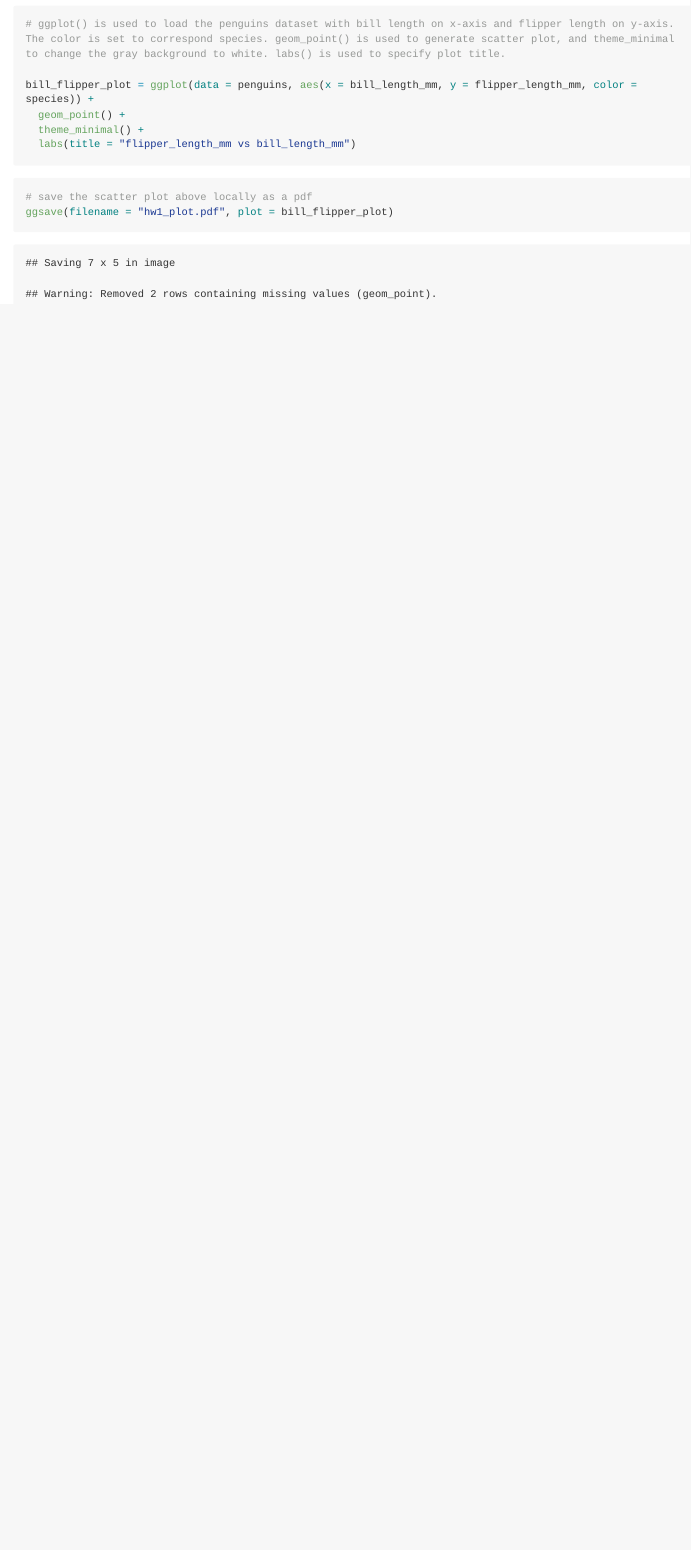
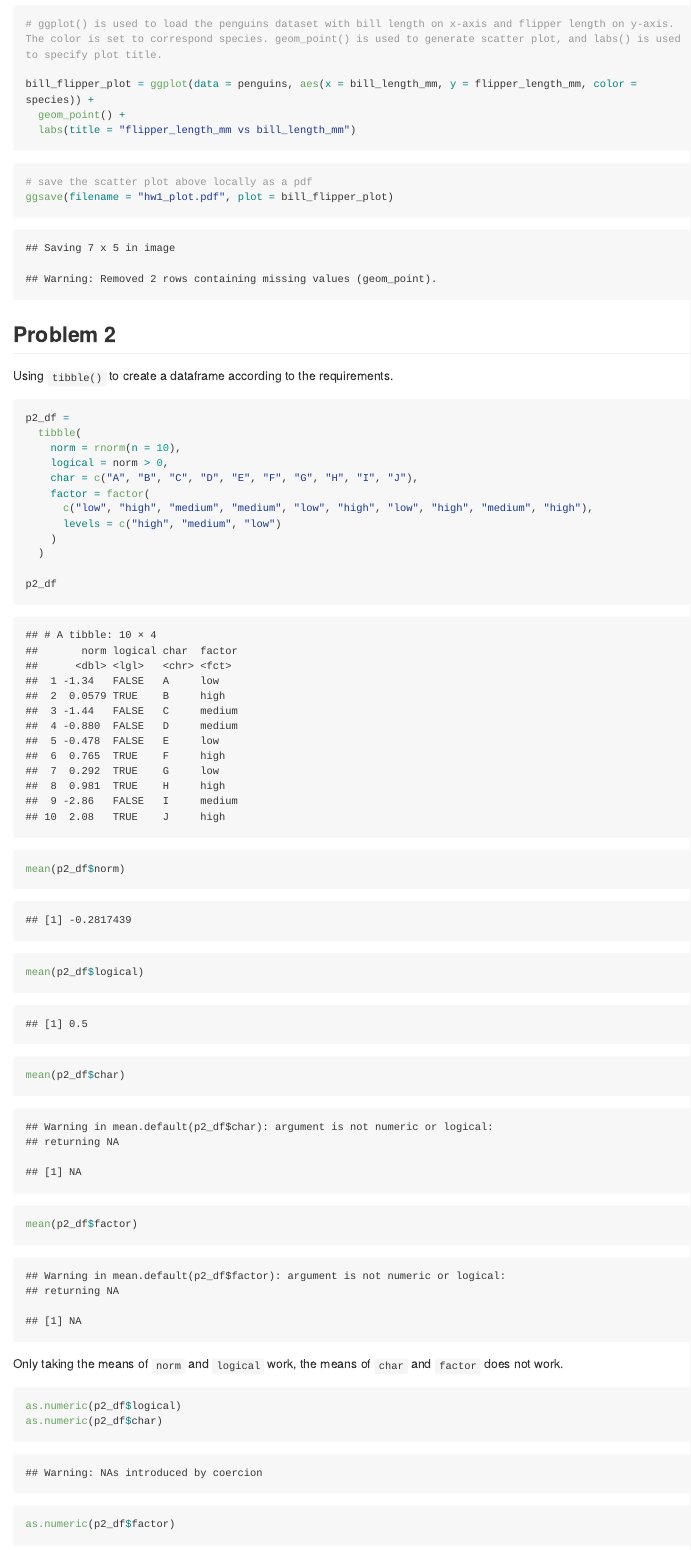
Before and after one commit to lllandiG/p8105_hw1_lg3239, an R Markdown document (p8105_hw1_lg3239.Rmd): the page in a window 1100 px wide, from 1790 px down before the commit and from 1620 px down after it, so that both start at the same text. The pictures show the output file p8105_hw1_lg3239.md that the author committed with the source, drawn offline in the style of GitHub; long lines of code are wrapped.

Commit message:
finishing problem 2

````diff
--- a/p8105_hw1_lg3239.Rmd
+++ b/p8105_hw1_lg3239.Rmd
@@ -40,8 +30,7 @@ This dataset has 344 rows and 8 columns, which consisting of 3 factor columns an
-# ggplot() is used to load the penguins dataset with bill length on x-axis and flipper length on y-axis. The color is set to correspond species. geom_point() is used to generate scatter plot, and theme_minimal to change the gray background to white. labs() is used to specify plot title.
+# ggplot() is used to load the penguins dataset with bill length on x-axis and flipper length on y-axis. The color is set to correspond species. geom_point() is used to generate scatter plot, and labs() is used to specify plot title.
 
 bill_flipper_plot = ggplot(data = penguins, aes(x = bill_length_mm, y = flipper_length_mm, color = species)) +
   geom_point() +
-  theme_minimal() +
   labs(title = "flipper_length_mm vs bill_length_mm")
 ```
 
@@ -49,3 +38,33 @@ bill_flipper_plot = ggplot(data = penguins, aes(x = bill_length_mm, y = flipper_
 # save the scatter plot above locally as a pdf
 ggsave(filename = "hw1_plot.pdf", plot = bill_flipper_plot)
 ```
+
+## Problem 2
+Using `tibble()` to create a dataframe according to the requirements.
+```{r}
+p2_df =
+  tibble(
+    norm = rnorm(n = 10),
+    logical = norm > 0,
+    char = c("A", "B", "C", "D", "E", "F", "G", "H", "I", "J"),
+    factor = factor(
+      c("low", "high", "medium", "medium", "low", "high", "low", "high", "medium", "high"),
+      levels = c("high", "medium", "low")
+    )
+  )
+
+p2_df
+```
+
+```{r}
+mean(p2_df$norm)
+mean(p2_df$logical)
+mean(p2_df$char)
+mean(p2_df$factor)
+```
+Only taking the means of `norm` and `logical` work, the means of `char` and `factor` does not work.
+
+```{r, results='hide'}
+as.numeric(p2_df$logical)
+as.numeric(p2_df$char)
+as.numeric(p2_df$factor)
````
Also changed, not shown: hw1_plot.pdf, p8105_hw1_lg3239.md, p8105_hw1_lg3239.Rmd (20 more changed lines).
